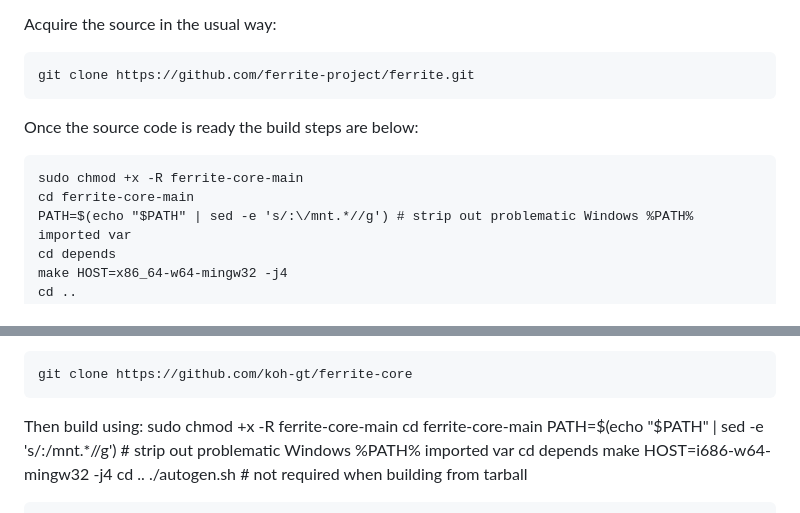
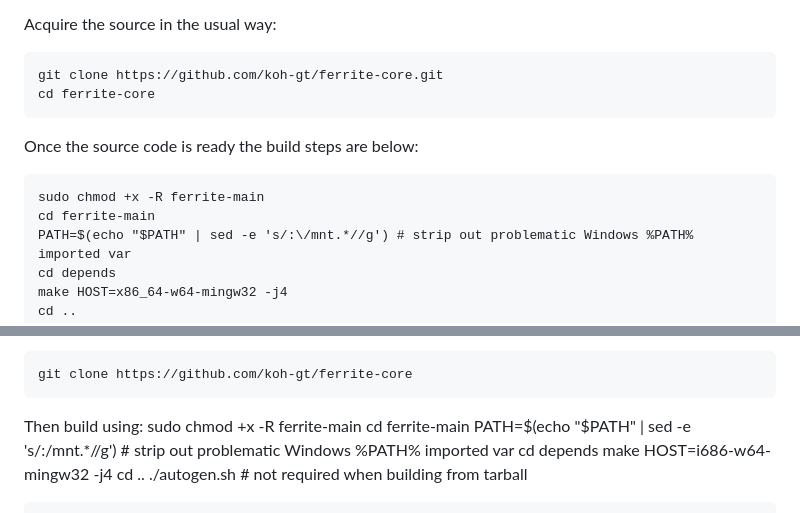
Before and after one commit to koh-gt/ferrite-core, a Markdown page: doc/build-windows.md, 2 parts joined by grey strips. Drawn GitHub-style.

```diff
--- a/doc/build-windows.md
+++ b/doc/build-windows.md
@@ -89,12 +89,13 @@ This means you cannot use a directory that is located directly on the host Windo
 
 Acquire the source in the usual way:
 
-    git clone https://github.com/ferrite-project/ferrite.git
+    git clone https://github.com/koh-gt/ferrite-core.git
+    cd ferrite-core
 
 Once the source code is ready the build steps are below:
 
-    sudo chmod +x -R ferrite-core-main
-    cd ferrite-core-main
+    sudo chmod +x -R ferrite-main
+    cd ferrite-main
     PATH=$(echo "$PATH" | sed -e 's/:\/mnt.*//g') # strip out problematic Windows %PATH% imported var
     cd depends
     make HOST=x86_64-w64-mingw32 -j4
@@ -131,8 +132,8 @@ Acquire the source in the usual way:
     git clone https://github.com/koh-gt/ferrite-core
 
 Then build using:
-    sudo chmod +x -R ferrite-core-main
-    cd ferrite-core-main
+    sudo chmod +x -R ferrite-main
+    cd ferrite-main
     PATH=$(echo "$PATH" | sed -e 's/:\/mnt.*//g') # strip out problematic Windows %PATH% imported var
     cd depends
     make HOST=i686-w64-mingw32 -j4
```
